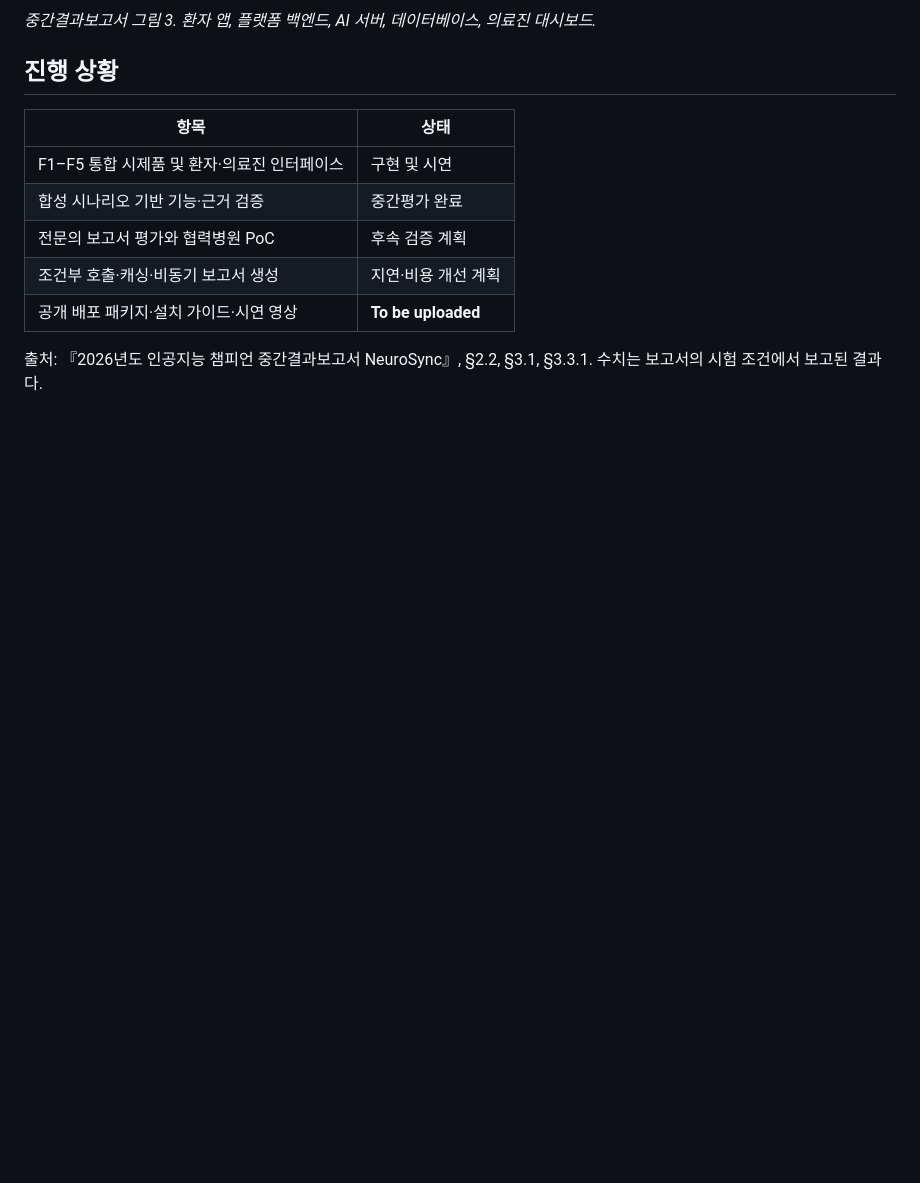
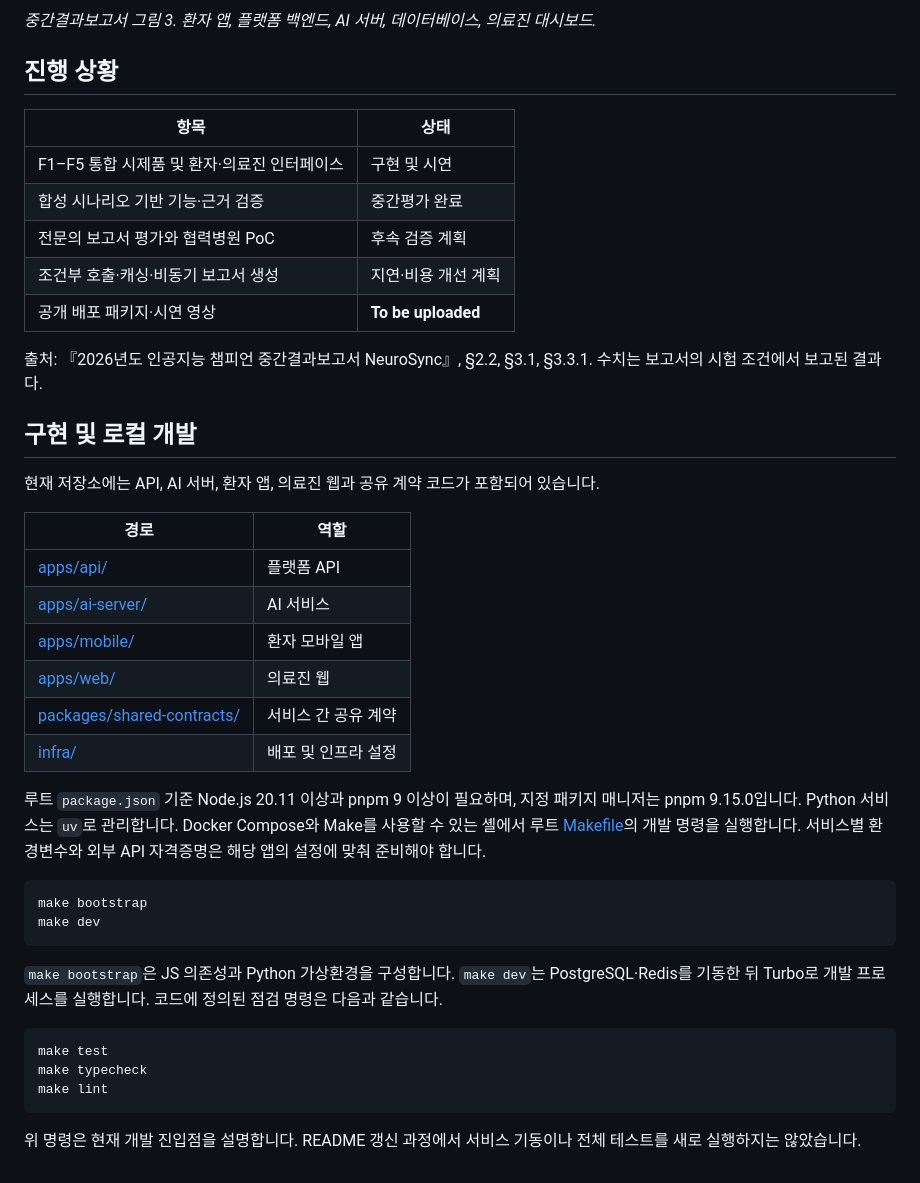
Before and after one commit to dhkim-kr/neurosync, a Markdown page: README.md, the part around the change. Rendered like a GitHub page; folded sections open; blank space fills up the shorter version.

Commit message:
Restore implementation documentation alongside manuscript status

````diff
--- a/README.md
+++ b/README.md
@@ -78,6 +78,37 @@
 | 합성 시나리오 기반 기능·근거 검증 | 중간평가 완료 |
 | 전문의 보고서 평가와 협력병원 PoC | 후속 검증 계획 |
 | 조건부 호출·캐싱·비동기 보고서 생성 | 지연·비용 개선 계획 |
-| 공개 배포 패키지·설치 가이드·시연 영상 | **To be uploaded** |
+| 공개 배포 패키지·시연 영상 | **To be uploaded** |
 
 출처: 『2026년도 인공지능 챔피언 중간결과보고서 NeuroSync』, §2.2, §3.1, §3.3.1. 수치는 보고서의 시험 조건에서 보고된 결과다.
+
+
+## 구현 및 로컬 개발
+
+현재 저장소에는 API, AI 서버, 환자 앱, 의료진 웹과 공유 계약 코드가 포함되어 있습니다.
+
+| 경로 | 역할 |
+|---|---|
+| [apps/api/](apps/api/) | 플랫폼 API |
+| [apps/ai-server/](apps/ai-server/) | AI 서비스 |
+| [apps/mobile/](apps/mobile/) | 환자 모바일 앱 |
+| [apps/web/](apps/web/) | 의료진 웹 |
+| [packages/shared-contracts/](packages/shared-contracts/) | 서비스 간 공유 계약 |
+| [infra/](infra/) | 배포 및 인프라 설정 |
+
+루트 `package.json` 기준 Node.js 20.11 이상과 pnpm 9 이상이 필요하며, 지정 패키지 매니저는 pnpm 9.15.0입니다. Python 서비스는 `uv`로 관리합니다. Docker Compose와 Make를 사용할 수 있는 셸에서 루트 [Makefile](Makefile)의 개발 명령을 실행합니다. 서비스별 환경변수와 외부 API 자격증명은 해당 앱의 설정에 맞춰 준비해야 합니다.
+
+```bash
+make bootstrap
+make dev
+```
+
+`make bootstrap`은 JS 의존성과 Python 가상환경을 구성합니다. `make dev`는 PostgreSQL·Redis를 기동한 뒤 Turbo로 개발 프로세스를 실행합니다. 코드에 정의된 점검 명령은 다음과 같습니다.
+
+```bash
+make test
+make typecheck
+make lint
+```
+
+위 명령은 현재 개발 진입점을 설명합니다. README 갱신 과정에서 서비스 기동이나 전체 테스트를 새로 실행하지는 않았습니다.
````
